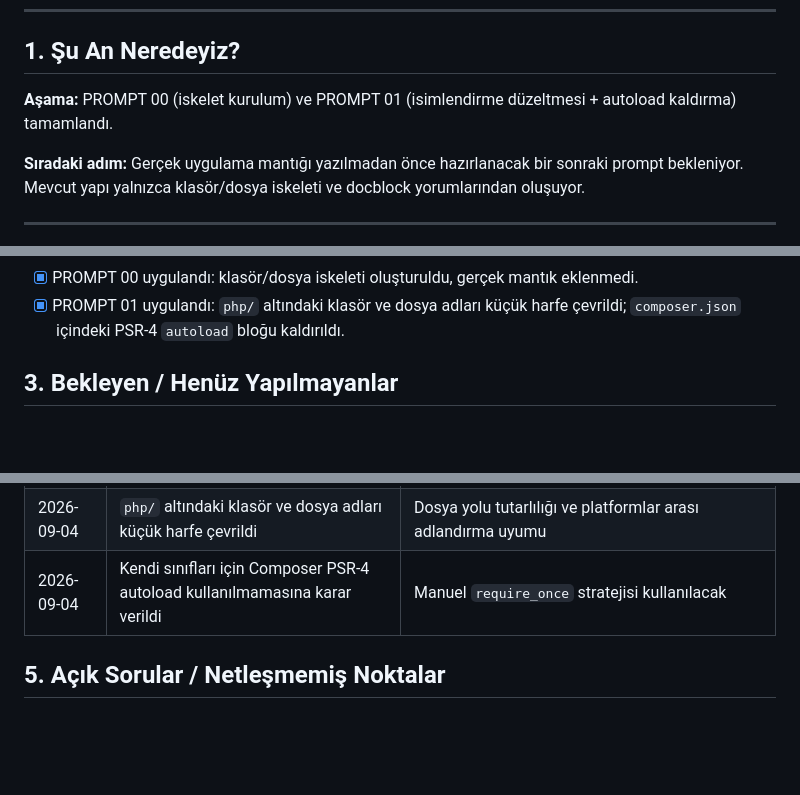
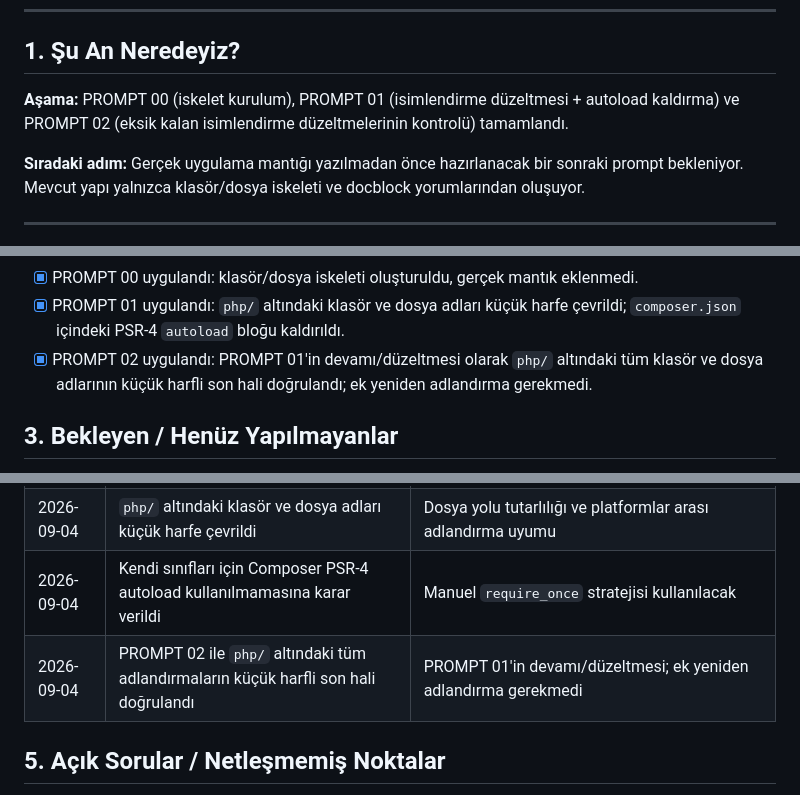
Before and after one commit to korthaci/ads_oauth, a Markdown page: md/DURUM.md, 3 parts joined by grey strips. GitHub-like rendering; blank space fills up the shorter version.

Commit message:
Update DURUM.md to reflect completion of PROMPT 02 and confirm naming conventions for files and folders

```diff
--- a/md/DURUM.md
+++ b/md/DURUM.md
@@ -17,7 +17,8 @@
 
 ## 1. Şu An Neredeyiz?
 
-**Aşama:** PROMPT 00 (iskelet kurulum) ve PROMPT 01 (isimlendirme düzeltmesi + autoload kaldırma) tamamlandı.
+**Aşama:** PROMPT 00 (iskelet kurulum), PROMPT 01 (isimlendirme düzeltmesi + autoload kaldırma)
+ve PROMPT 02 (eksik kalan isimlendirme düzeltmelerinin kontrolü) tamamlandı.
 
 **Sıradaki adım:** Gerçek uygulama mantığı yazılmadan önce hazırlanacak bir sonraki prompt
 bekleniyor. Mevcut yapı yalnızca klasör/dosya iskeleti ve docblock yorumlarından oluşuyor.
@@ -42,6 +43,8 @@ bekleniyor. Mevcut yapı yalnızca klasör/dosya iskeleti ve docblock yorumları
 - [x] PROMPT 00 uygulandı: klasör/dosya iskeleti oluşturuldu, gerçek mantık eklenmedi.
 - [x] PROMPT 01 uygulandı: `php/` altındaki klasör ve dosya adları küçük harfe çevrildi;
       `composer.json` içindeki PSR-4 `autoload` bloğu kaldırıldı.
+- [x] PROMPT 02 uygulandı: PROMPT 01'in devamı/düzeltmesi olarak `php/` altındaki tüm klasör
+      ve dosya adlarının küçük harfli son hali doğrulandı; ek yeniden adlandırma gerekmedi.
 
 ## 3. Bekleyen / Henüz Yapılmayanlar
 
@@ -66,6 +69,7 @@ bekleniyor. Mevcut yapı yalnızca klasör/dosya iskeleti ve docblock yorumları
 | 2026-09-04 | api/ JSON formatı `{return, mesaj}` olarak belirlendi | Websistem `php/class_f/` ve `api/` koduna bakılarak netleştirildi (Kort'un alışık olduğu format) |
 | 2026-09-04 | `php/` altındaki klasör ve dosya adları küçük harfe çevrildi | Dosya yolu tutarlılığı ve platformlar arası adlandırma uyumu |
 | 2026-09-04 | Kendi sınıfları için Composer PSR-4 autoload kullanılmamasına karar verildi | Manuel `require_once` stratejisi kullanılacak |
+| 2026-09-04 | PROMPT 02 ile `php/` altındaki tüm adlandırmaların küçük harfli son hali doğrulandı | PROMPT 01'in devamı/düzeltmesi; ek yeniden adlandırma gerekmedi |
 
 ## 5. Açık Sorular / Netleşmemiş Noktalar
 
```
Also changed, not shown: other parts of md/DURUM.md (+1 -0 lines).
